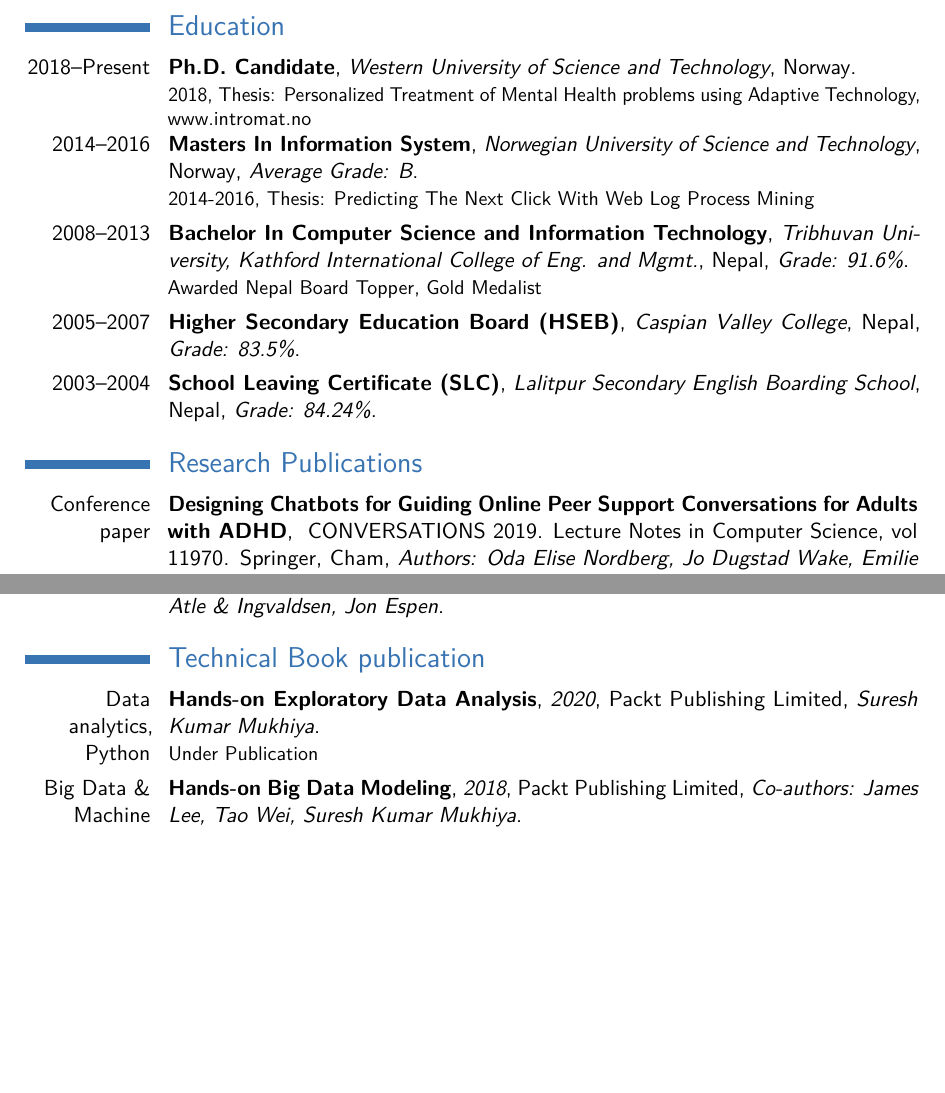
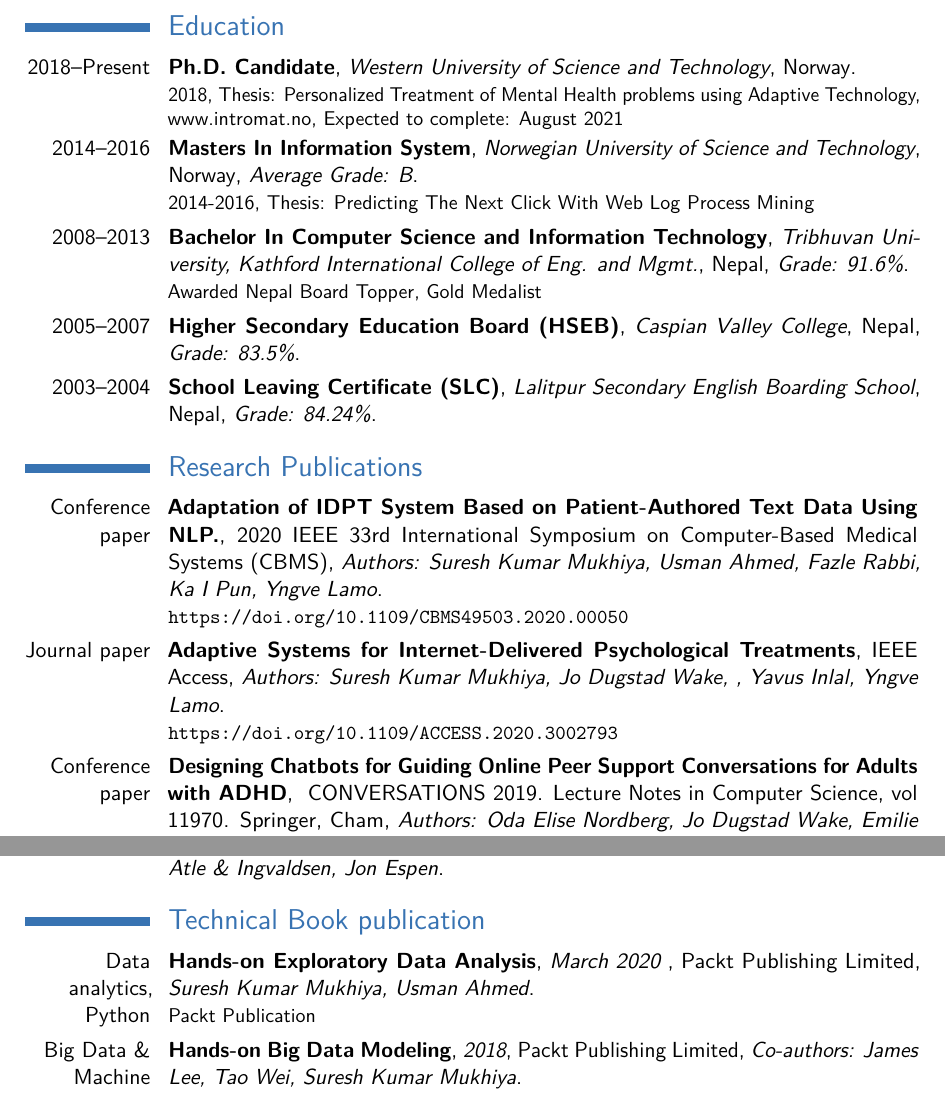
Before and after one commit to sureshHARDIYA/Curriculum-Vitae, a LaTeX CV (main.tex): two parts of pages 1 and 2 of 5, joined at a grey line, cut so that both start at the same text, the shorter picture padded with empty space. Compiled offline with pdfLaTeX.

Commit message:
Updates from Overleaf

```diff
--- a/main.tex
+++ b/main.tex
@@ -32,7 +32,7 @@
 %	EDUCATION SECTION
 %-----------------------------------------------------------------
 \section{Education}
-\cventry{2018--Present}{Ph.D. Candidate}{Western University of Science and Technology}{Norway}{}{2018, Thesis: Personalized Treatment of Mental Health problems using Adaptive Technology, \href{www.intromat.no}{www.intromat.no}}  % Arguments not required can be left empty
+\cventry{2018--Present}{Ph.D. Candidate}{Western University of Science and Technology}{Norway}{}{2018, Thesis: Personalized Treatment of Mental Health problems using Adaptive Technology, \href{www.intromat.no}{www.intromat.no}, Expected to complete: August 2021}  % Arguments not required can be left empty
 \cventry{2014--2016}{Masters In Information System}{Norwegian University of Science and Technology}{Norway}{\textit{Average Grade: B}}{2014-2016, Thesis: Predicting The Next Click With Web Log Process Mining}  % Arguments not required can be left empty
 \cventry{2008--2013}{Bachelor In Computer Science and Information Technology}{Tribhuvan University, Kathford International College of Eng. and Mgmt.}{Nepal}{\textit{Grade: 91.6\%}}{Awarded Nepal Board Topper, Gold Medalist}
 
@@ -44,6 +44,12 @@
 %	Publications
 %----------------------------------------------------------------------------------------
 \section{Research Publications}
+\cventry{Conference paper}{Adaptation of IDPT System Based on Patient-Authored Text Data Using NLP.}{}{2020 IEEE 33rd International Symposium on Computer-Based Medical Systems (CBMS)}{\textit{Authors: Suresh Kumar Mukhiya, Usman Ahmed, Fazle Rabbi, Ka I Pun, Yngve Lamo}}{\url{https://doi.org/10.1109/CBMS49503.2020.00050}}
+
+
+\cventry{Journal paper}{Adaptive Systems for Internet-Delivered Psychological Treatments}{}{IEEE Access}{\textit{Authors: Suresh Kumar Mukhiya, Jo Dugstad Wake, , Yavus Inlal, Yngve Lamo}}{\url{https://doi.org/10.1109/ACCESS.2020.3002793}}
+
+
 \cventry{Conference paper}{Designing Chatbots for Guiding Online Peer Support Conversations for Adults with ADHD}{}{ CONVERSATIONS 2019. Lecture Notes in Computer Science, vol 11970. Springer, Cham}{\textit{Authors: Oda Elise Nordberg, Jo Dugstad Wake, Emilie Sektnan Nordby, Eivind Flobak, Tine Nordgreen, \texttt{Suresh Kumar Mukhiya}, Frode Guribye}}{\url{https://doi.org/10.1007/978-3-030-39540-7\_8}}
 
 \cventry{Conference paper}{A GraphQL approach to Healthcare Information Exchange with HL7 FHIR}{DOI: 10.13140/RG.2.2.22981.19680}{ Elsevier Science in the open-access Procedia Computer Science series on-line (2019).)}{\textit{Authors: \texttt{Suresh Kumar Mukhiya}, Fazle Rabbi, Ka I Pun, Adrian Rutle, Yngve Lamo}}{\url{https://doi.org/10.1016/j.procs.2019.11.082}}
@@ -62,7 +68,8 @@
 %	Technical Books
 %----------------------------------------------------------------------------------------
 \section{Technical Book publication}
-\cventry{Data analytics, Python}{Hands-on Exploratory Data Analysis}{2020}{Packt Publishing Limited}{\textit{Suresh Kumar Mukhiya}}{Under Publication}
+\cventry{Data analytics, Python}{Hands-on Exploratory Data Analysis}{March 2020
+}{Packt Publishing Limited}{\textit{Suresh Kumar Mukhiya, Usman Ahmed}}{Packt Publication}
 
 \cventry{Big Data \& Machine Learning}{Hands-on Big Data Modeling}{2018}{Packt Publishing Limited}{\textit{Co-authors: James Lee, Tao Wei, Suresh Kumar Mukhiya}}{\url{https://www.amazon.com/Hands-Big-Data-Modeling-professionals-ebook/dp/B07FDLQVQZ/}}
 
```
Also changed, not shown: Curriculum_Vitae.pdf (deleted), main.tex (2 more changed lines).
